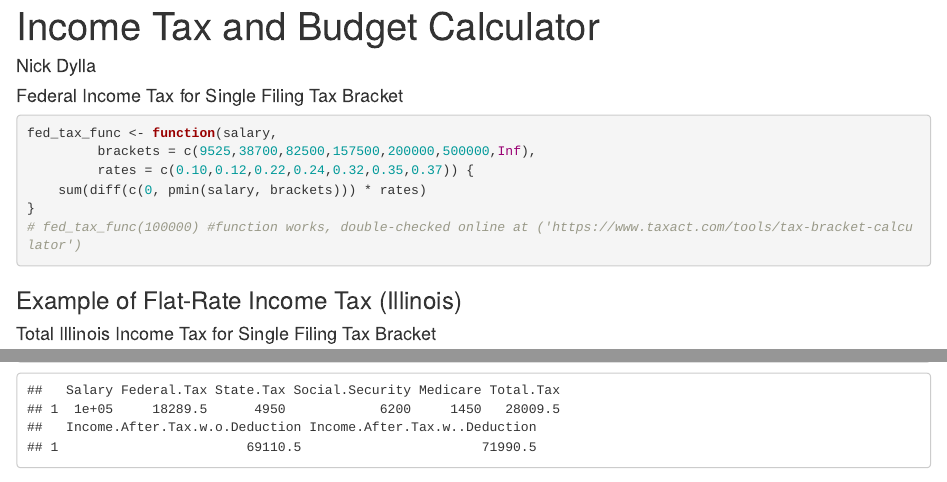
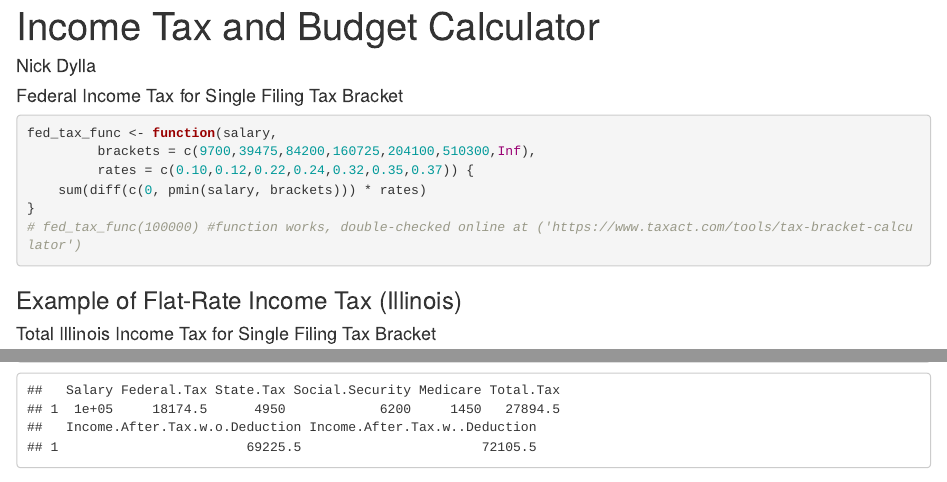
Before and after one commit to nickdylla/Income-Tax-and-Budget-Calculator, an R Markdown document (Income-Tax-and-Budget-Calculator.Rmd): the page in a window 1100 px wide, from its top, and a second part further down, joined at a grey line. Rendered offline with R 4.5, knitr and Pandoc, with nearby package versions.

Commit message:
Updated Federal Tax Brackets

````diff
--- a/Income-Tax-and-Budget-Calculator.Rmd
+++ b/Income-Tax-and-Budget-Calculator.Rmd
@@ -7,7 +7,7 @@ output:
 #### Federal Income Tax for Single Filing Tax Bracket
 ```{r}
 fed_tax_func <- function(salary,
-         brackets = c(9525,38700,82500,157500,200000,500000,Inf),
+         brackets = c(9700,39475,84200,160725,204100,510300,Inf),
          rates = c(0.10,0.12,0.22,0.24,0.32,0.35,0.37)) {
     sum(diff(c(0, pmin(salary, brackets))) * rates)
 }
````
